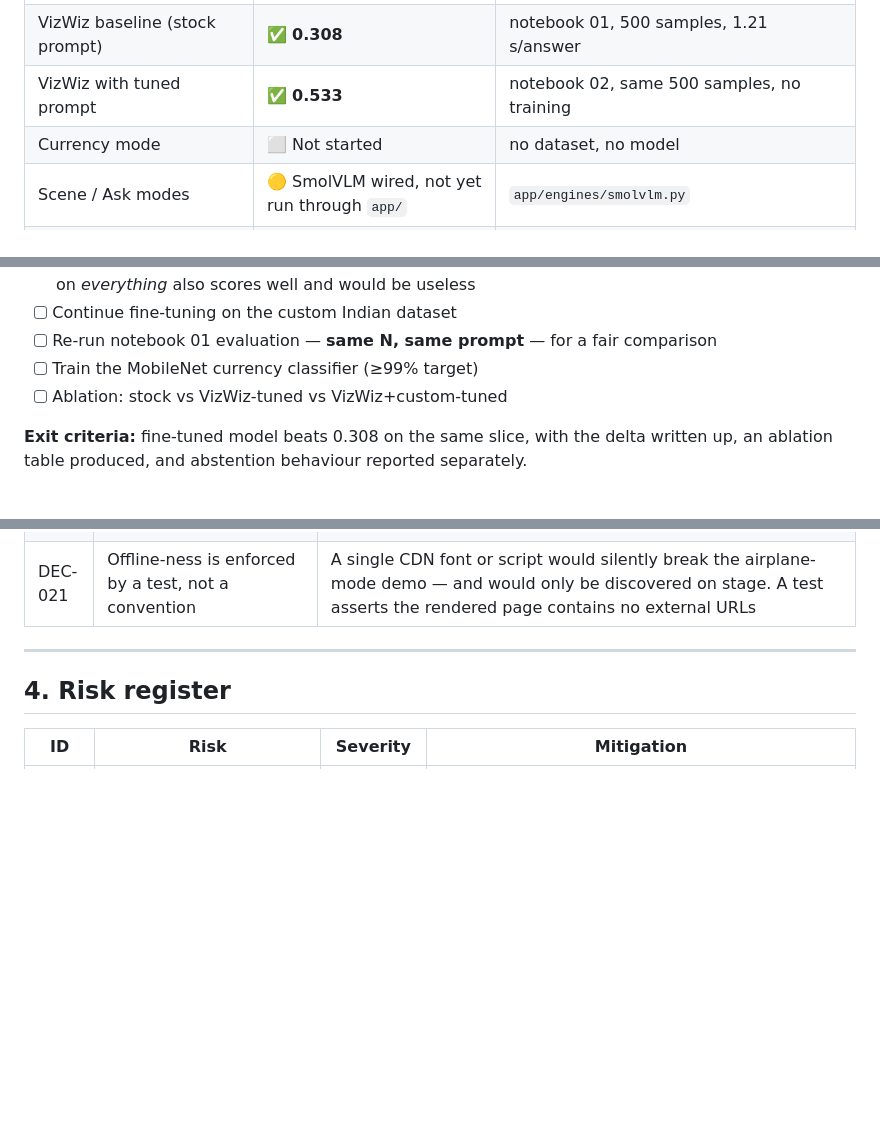
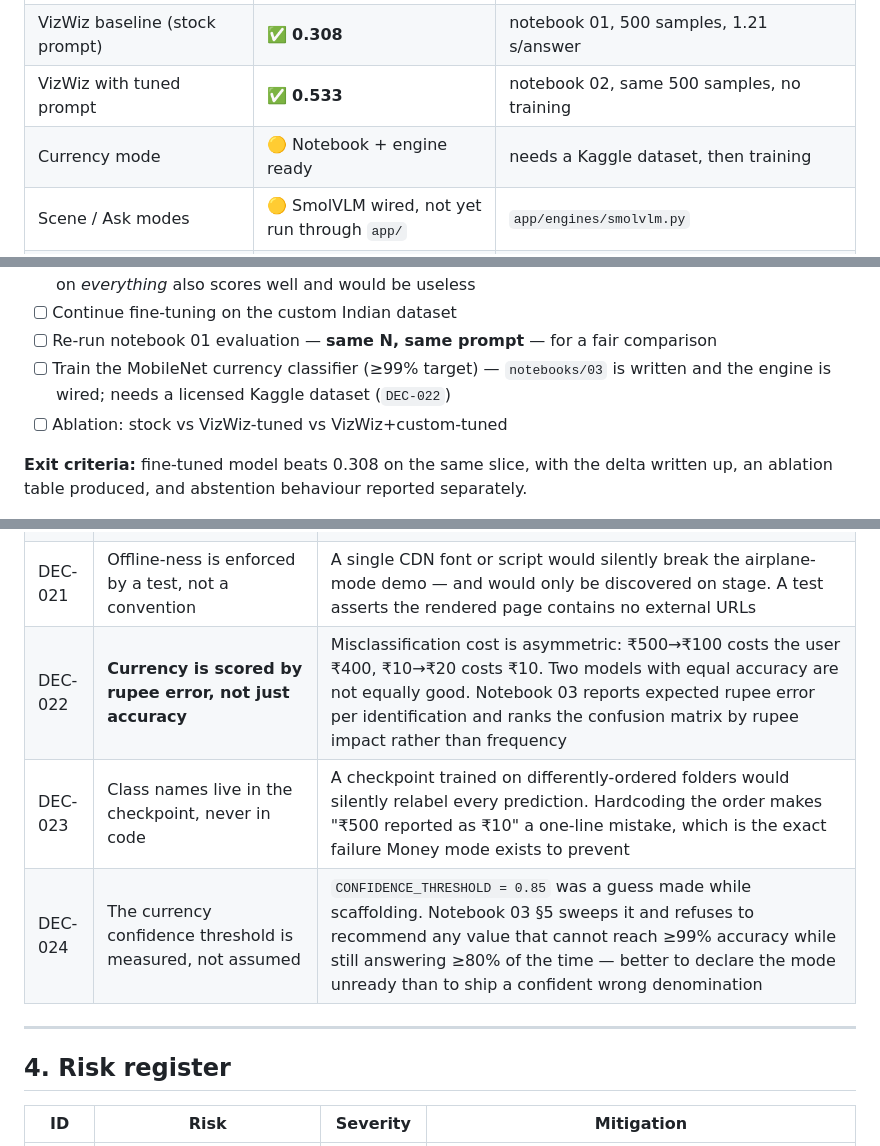
Before and after one commit to DevGurav/Drishti, a Markdown page: docs/BUILD_PLAN.md, 3 parts joined by grey strips. Rendered like a GitHub page; blank space fills up the shorter version.

Commit message:
docs: record currency classifier decisions
DEC-022 rupee-weighted error over plain accuracy, DEC-023 class names in the
checkpoint rather than in code, DEC-024 the confidence threshold is measured
rather than assumed.

```diff
--- a/docs/BUILD_PLAN.md
+++ b/docs/BUILD_PLAN.md
@@ -38,7 +38,7 @@
 | Read mode (Devanagari) | 🟡 Lang code found (`mr`/`hi`), **untested** | no photo with Devanagari text yet |
 | VizWiz baseline (stock prompt) | ✅ **0.308** | notebook 01, 500 samples, 1.21 s/answer |
 | VizWiz with tuned prompt | ✅ **0.533** | notebook 02, same 500 samples, no training |
-| Currency mode | ⬜ Not started | no dataset, no model |
+| Currency mode | 🟡 Notebook + engine ready | needs a Kaggle dataset, then training |
 | Scene / Ask modes | 🟡 SmolVLM wired, not yet run through `app/` | `app/engines/smolvlm.py` |
 | Translation + TTS | 🟡 Wired, not yet run through `app/` | `app/speech.py`, `--lang mr --speak` |
 | Android port | ⬜ Not started | Phase 5 |
@@ -124,7 +124,8 @@ alone could not do — every variant traded one for the other.
       that abstains on *everything* also scores well and would be useless
 - [ ] Continue fine-tuning on the custom Indian dataset
 - [ ] Re-run notebook 01 evaluation — **same N, same prompt** — for a fair comparison
-- [ ] Train the MobileNet currency classifier (≥99% target)
+- [ ] Train the MobileNet currency classifier (≥99% target) — `notebooks/03` is written
+      and the engine is wired; needs a licensed Kaggle dataset (`DEC-022`)
 - [ ] Ablation: stock vs VizWiz-tuned vs VizWiz+custom-tuned
 
 **Exit criteria:** fine-tuned model beats 0.308 on the same slice, with the delta written up,
@@ -205,6 +206,9 @@ Records *why*, so decisions aren't relitigated and the report has evidence.
 | DEC-019 | **The app is a browser app, not a desktop GUI** | One codebase covers the laptop demo and the phone, so the Phase-5 Android port becomes a PWA rather than native llama.cpp work — a large reduction in the riskiest milestone. Browsers also give camera access, screen-reader support and `aria-live` for free. Cost: a local server process must be running |
 | DEC-020 | Captures are deleted immediately after answering | Users point this at prescriptions, bank documents and money. Retaining those on disk would contradict the privacy claim the project rests on. Deletion is in a `finally` block so it also happens when a model raises |
 | DEC-021 | Offline-ness is enforced by a test, not a convention | A single CDN font or script would silently break the airplane-mode demo — and would only be discovered on stage. A test asserts the rendered page contains no external URLs |
+| DEC-022 | **Currency is scored by rupee error, not just accuracy** | Misclassification cost is asymmetric: ₹500→₹100 costs the user ₹400, ₹10→₹20 costs ₹10. Two models with equal accuracy are not equally good. Notebook 03 reports expected rupee error per identification and ranks the confusion matrix by rupee impact rather than frequency |
+| DEC-023 | Class names live in the checkpoint, never in code | A checkpoint trained on differently-ordered folders would silently relabel every prediction. Hardcoding the order makes "₹500 reported as ₹10" a one-line mistake, which is the exact failure Money mode exists to prevent |
+| DEC-024 | The currency confidence threshold is measured, not assumed | `CONFIDENCE_THRESHOLD = 0.85` was a guess made while scaffolding. Notebook 03 §5 sweeps it and refuses to recommend any value that cannot reach ≥99% accuracy while still answering ≥80% of the time — better to declare the mode unready than to ship a confident wrong denomination |
 
 ---
 
```
